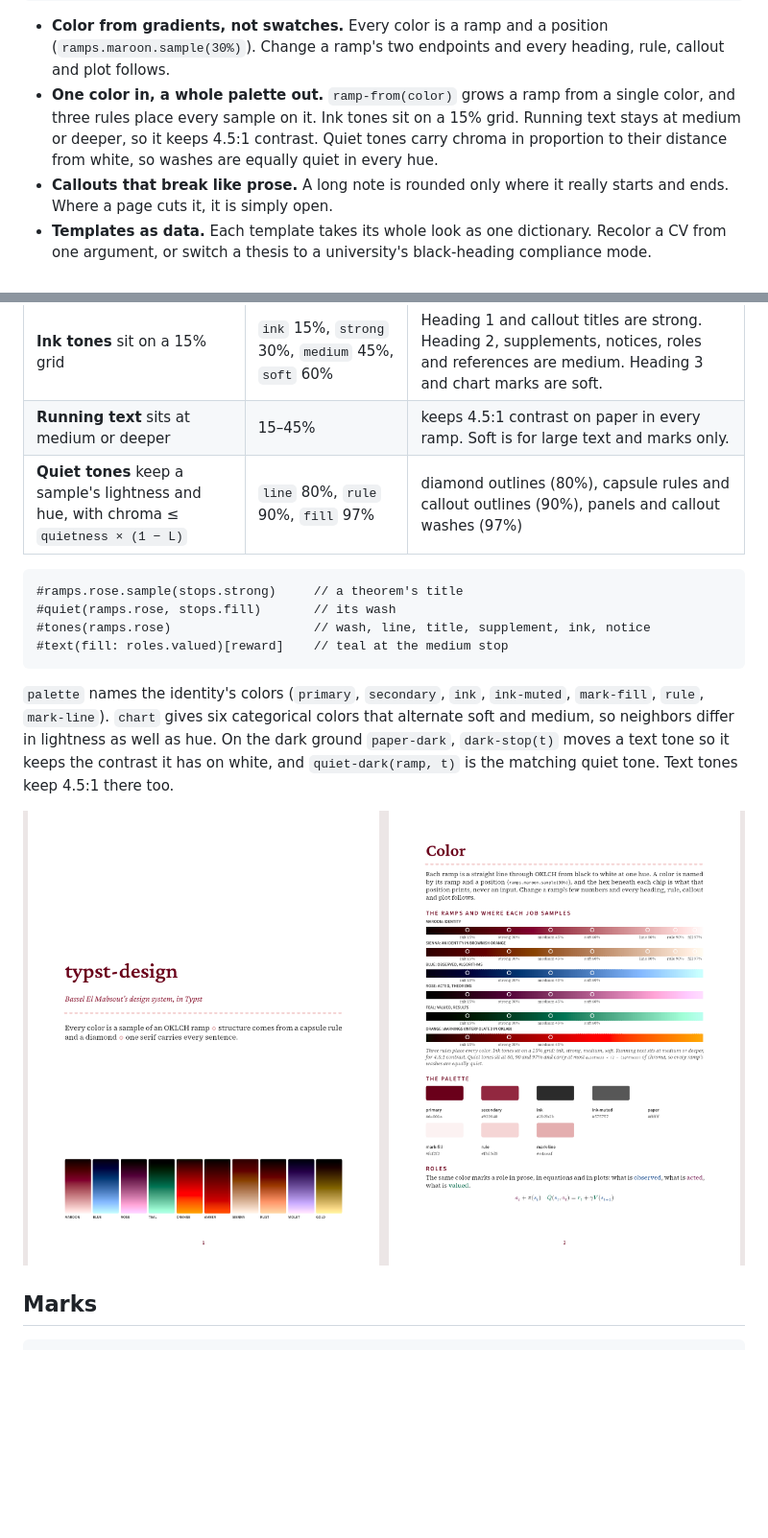
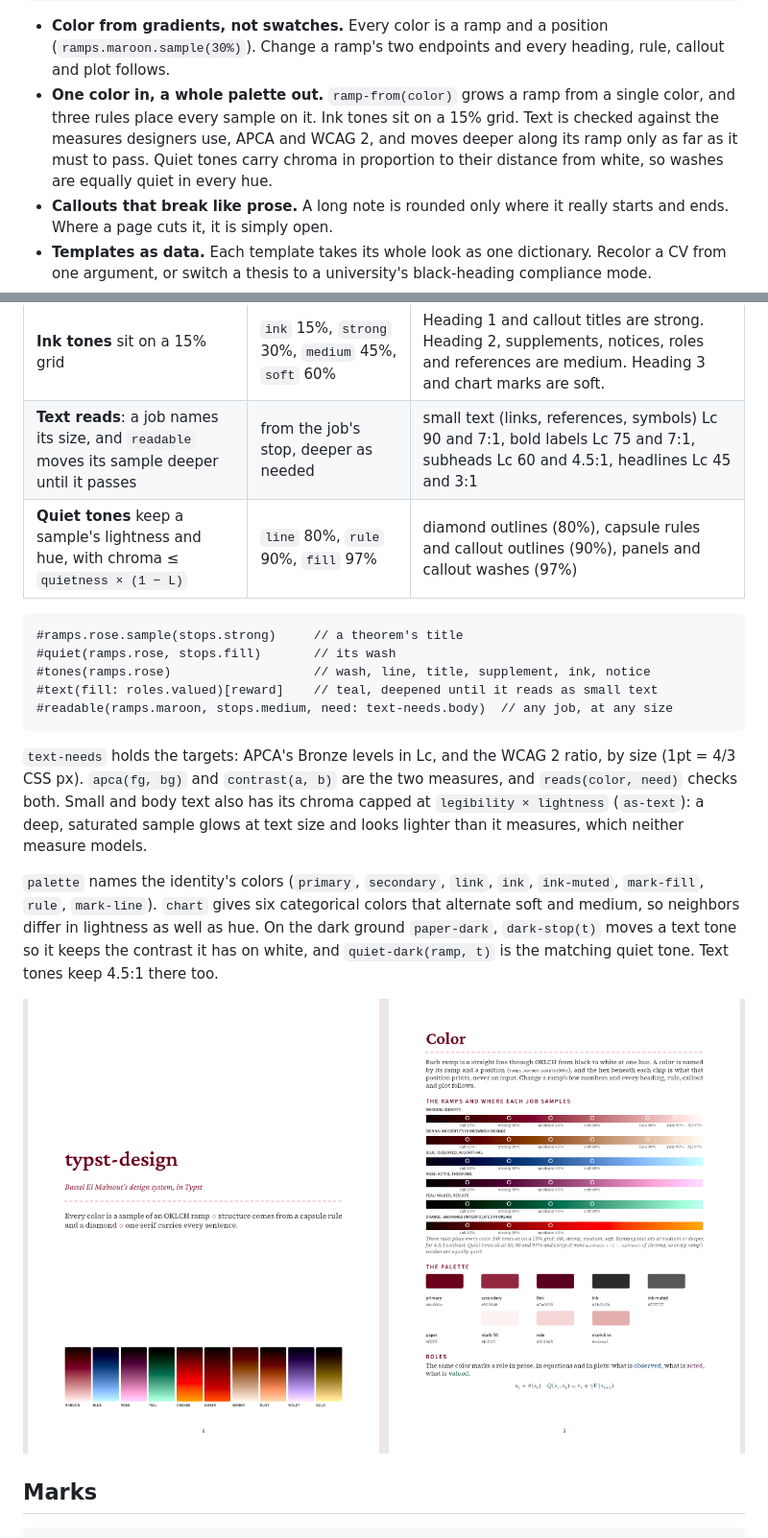
Before and after one commit to bmabsout/typst-design, a Markdown page: README.md, 2 parts joined by grey strips. Shown at 96% size. Rendered like a GitHub page; pictures changed too: docs/images/gallery.png; blank space fills up the shorter version.

````diff
--- a/README.md
+++ b/README.md
@@ -12,7 +12,7 @@ A design system for documents, built from a few hand-picked rules and written in
 ```
 
 - **Color from gradients, not swatches.** Every color is a ramp and a position (`ramps.maroon.sample(30%)`). Change a ramp's two endpoints and every heading, rule, callout and plot follows.
-- **One color in, a whole palette out.** `ramp-from(color)` grows a ramp from a single color, and three rules place every sample on it. Ink tones sit on a 15% grid. Running text stays at medium or deeper, so it keeps 4.5:1 contrast. Quiet tones carry chroma in proportion to their distance from white, so washes are equally quiet in every hue.
+- **One color in, a whole palette out.** `ramp-from(color)` grows a ramp from a single color, and three rules place every sample on it. Ink tones sit on a 15% grid. Text is checked against the measures designers use, APCA and WCAG 2, and moves deeper along its ramp only as far as it must to pass. Quiet tones carry chroma in proportion to their distance from white, so washes are equally quiet in every hue.
 - **Callouts that break like prose.** A long note is rounded only where it really starts and ends. Where a page cuts it, it is simply open.
 - **Templates as data.** Each template takes its whole look as one dictionary. Recolor a CV from one argument, or switch a thesis to a university's black-heading compliance mode.
 - **Relative units.** Sizes are steps of one ×1.2 type scale and `em`. Nothing is in pixels.
@@ -90,17 +90,20 @@ Three rules decide where each job samples a ramp:
 | Rule | Positions (`stops`) | Jobs (`jobs`) |
 | --- | --- | --- |
 | **Ink tones** sit on a 15% grid | `ink` 15%, `strong` 30%, `medium` 45%, `soft` 60% | Heading 1 and callout titles are strong. Heading 2, supplements, notices, roles and references are medium. Heading 3 and chart marks are soft. |
-| **Running text** sits at medium or deeper | 15–45% | keeps 4.5:1 contrast on paper in every ramp. Soft is for large text and marks only. |
+| **Text reads**: a job names its size, and `readable` moves its sample deeper until it passes | from the job's stop, deeper as needed | small text (links, references, symbols) Lc 90 and 7:1, bold labels Lc 75 and 7:1, subheads Lc 60 and 4.5:1, headlines Lc 45 and 3:1 |
 | **Quiet tones** keep a sample's lightness and hue, with chroma ≤ `quietness × (1 − L)` | `line` 80%, `rule` 90%, `fill` 97% | diamond outlines (80%), capsule rules and callout outlines (90%), panels and callout washes (97%) |
 
 ```typst
 #ramps.rose.sample(stops.strong)     // a theorem's title
 #quiet(ramps.rose, stops.fill)       // its wash
 #tones(ramps.rose)                   // wash, line, title, supplement, ink, notice
-#text(fill: roles.valued)[reward]    // teal at the medium stop
+#text(fill: roles.valued)[reward]    // teal, deepened until it reads as small text
+#readable(ramps.maroon, stops.medium, need: text-needs.body)  // any job, at any size
 ```
 
-`palette` names the identity's colors (`primary`, `secondary`, `ink`, `ink-muted`, `mark-fill`, `rule`, `mark-line`). `chart` gives six categorical colors that alternate soft and medium, so neighbors differ in lightness as well as hue. On the dark ground `paper-dark`, `dark-stop(t)` moves a text tone so it keeps the contrast it has on white, and `quiet-dark(ramp, t)` is the matching quiet tone. Text tones keep 4.5:1 there too.
+`text-needs` holds the targets: APCA's Bronze levels in Lc, and the WCAG 2 ratio, by size (1pt = 4/3 CSS px). `apca(fg, bg)` and `contrast(a, b)` are the two measures, and `reads(color, need)` checks both. Small and body text also has its chroma capped at `legibility × lightness` (`as-text`): a deep, saturated sample glows at text size and looks lighter than it measures, which neither measure models.
+
+`palette` names the identity's colors (`primary`, `secondary`, `link`, `ink`, `ink-muted`, `mark-fill`, `rule`, `mark-line`). `chart` gives six categorical colors that alternate soft and medium, so neighbors differ in lightness as well as hue. On the dark ground `paper-dark`, `dark-stop(t)` moves a text tone so it keeps the contrast it has on white, and `quiet-dark(ramp, t)` is the matching quiet tone. Text tones keep 4.5:1 there too.
 
 ![Gallery: ramps and palette](docs/images/gallery.png)
 
````
Also changed, not shown: other parts of README.md (+2 -2 lines), CHANGELOG.md (+7 -0 lines), docs/images/cv.png, 8 other files.
